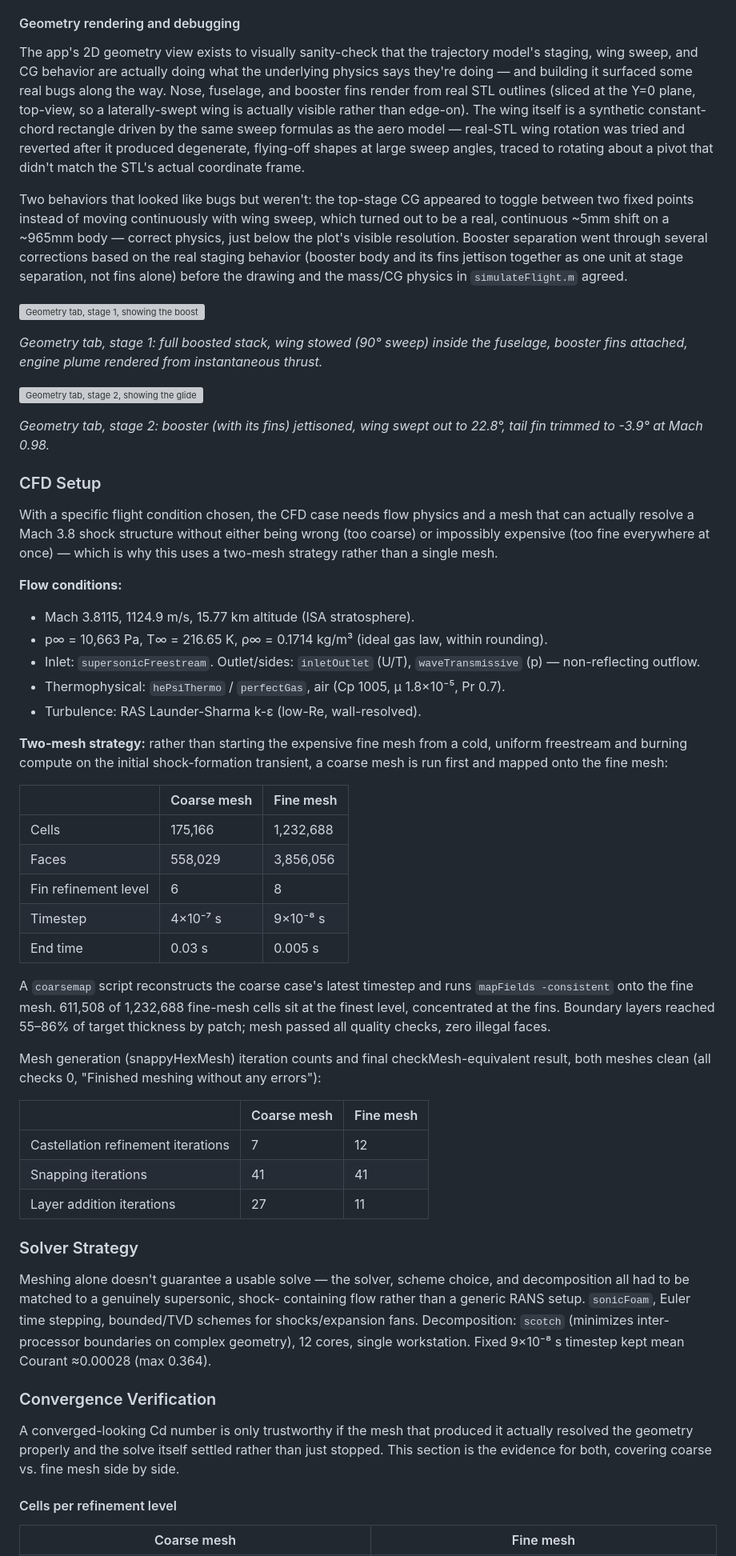
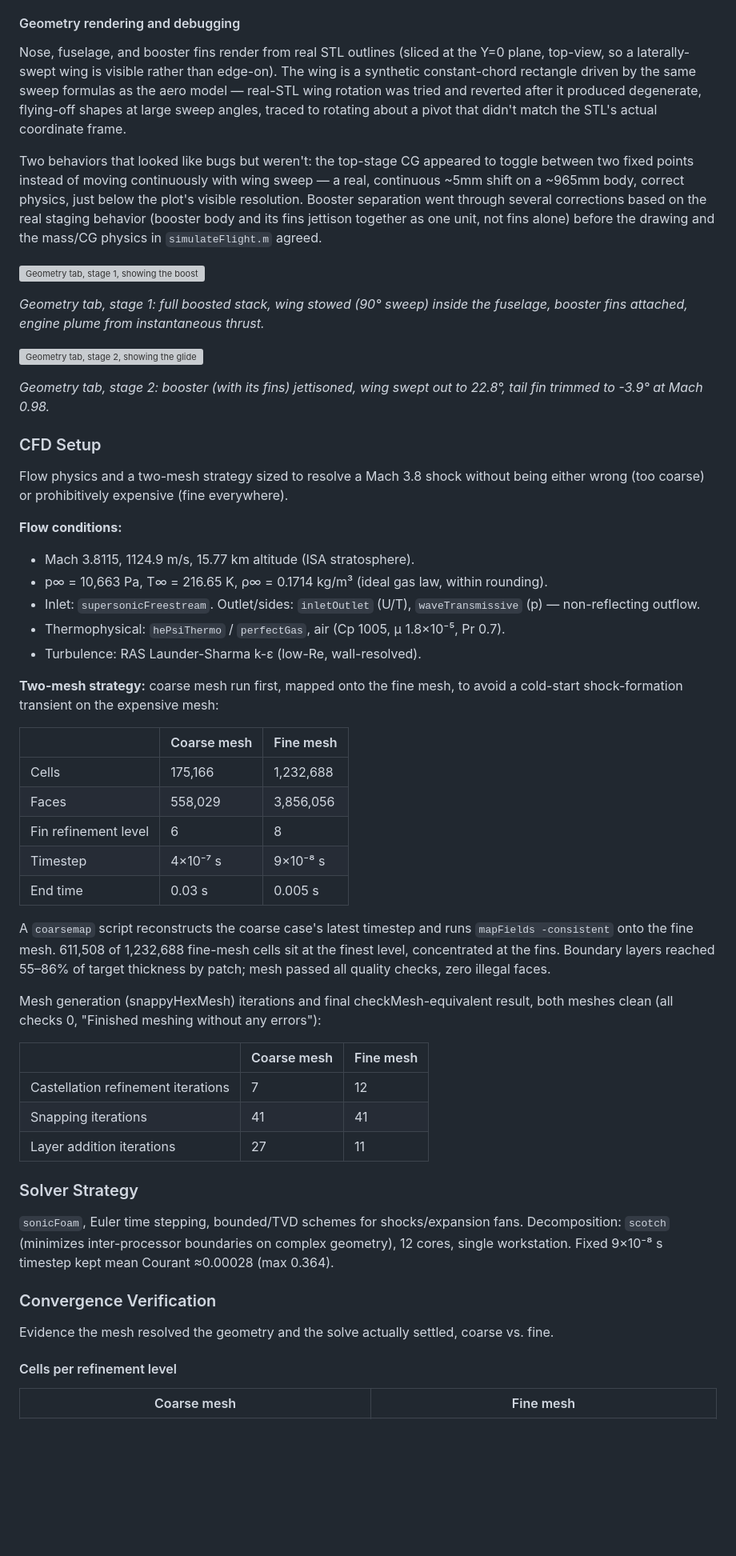
Before and after one commit to dannym-cfd/OpenFOAM, a Markdown page: superSonic/README.md, the part around one of its changes. Shown at 80% size. GitHub-like rendering; blank space fills up the shorter version; grey boxes are pictures that could not be loaded.

```diff
--- a/superSonic/README.md
+++ b/superSonic/README.md
@@ -166,31 +157,27 @@ level) and propellant mass depletion over the 20.5s burn on the right.*
 
 #### Geometry rendering and debugging
 
-The app's 2D geometry view exists to visually sanity-check that the
-trajectory model's staging, wing sweep, and CG behavior are actually doing
-what the underlying physics says they're doing — and building it surfaced
-some real bugs along the way. Nose, fuselage, and booster fins render from
-real STL outlines (sliced at the Y=0 plane, top-view, so a laterally-swept
-wing is actually visible rather than edge-on). The wing itself is a
-synthetic constant-chord rectangle driven by the same sweep formulas as the
-aero model — real-STL wing rotation was tried and reverted after it
-produced degenerate, flying-off shapes at large sweep angles, traced to
-rotating about a pivot that didn't match the STL's actual coordinate frame.
+Nose, fuselage, and booster fins render from real STL outlines (sliced at
+the Y=0 plane, top-view, so a laterally-swept wing is visible rather than
+edge-on). The wing is a synthetic constant-chord rectangle driven by the
+same sweep formulas as the aero model — real-STL wing rotation was tried
+and reverted after it produced degenerate, flying-off shapes at large
+sweep angles, traced to rotating about a pivot that didn't match the STL's
+actual coordinate frame.
 
 Two behaviors that looked like bugs but weren't: the top-stage CG appeared
 to toggle between two fixed points instead of moving continuously with wing
-sweep, which turned out to be a real, continuous ~5mm shift on a ~965mm
-body — correct physics, just below the plot's visible resolution. Booster
-separation went through several corrections based on the real staging
-behavior (booster body and its fins jettison together as one unit at
-stage separation, not fins alone) before the drawing and the mass/CG
-physics in `simulateFlight.m` agreed.
+sweep — a real, continuous ~5mm shift on a ~965mm body, correct physics,
+just below the plot's visible resolution. Booster separation went through
+several corrections based on the real staging behavior (booster body and
+its fins jettison together as one unit, not fins alone) before the drawing
+and the mass/CG physics in `simulateFlight.m` agreed.
 
 ![Geometry tab, stage 1, showing the boosted stack top-view with stowed wing (90° sweep), booster fins, and engine plume at Mach 1.20](../assets/img/missileFlightApp-geometry-stage1.png)
 
 *Geometry tab, stage 1: full boosted stack, wing stowed (90° sweep) inside
-the fuselage, booster fins attached, engine plume rendered from
-instantaneous thrust.*
+the fuselage, booster fins attached, engine plume from instantaneous
+thrust.*
 
 ![Geometry tab, stage 2, showing the glider alone with the wing swept out to 22.8° and the tail control fin deflected -3.9° at Mach 0.98](../assets/img/missileFlightApp-geometry-stage2.png)
 
@@ -199,11 +186,9 @@ to 22.8°, tail fin trimmed to -3.9° at Mach 0.98.*
 
 ### CFD Setup
 
-With a specific flight condition chosen, the CFD case needs flow physics and
-a mesh that can actually resolve a Mach 3.8 shock structure without either
-being wrong (too coarse) or impossibly expensive (too fine everywhere at
-once) — which is why this uses a two-mesh strategy rather than a single
-mesh.
+Flow physics and a two-mesh strategy sized to resolve a Mach 3.8 shock
+without being either wrong (too coarse) or prohibitively expensive (fine
+everywhere).
 
 **Flow conditions:**
 
@@ -216,9 +201,8 @@ mesh.
   Pr 0.7).
 - Turbulence: RAS Launder-Sharma k-ε (low-Re, wall-resolved).
 
-**Two-mesh strategy:** rather than starting the expensive fine mesh from a
-cold, uniform freestream and burning compute on the initial shock-formation
-transient, a coarse mesh is run first and mapped onto the fine mesh:
+**Two-mesh strategy:** coarse mesh run first, mapped onto the fine mesh, to
+avoid a cold-start shock-formation transient on the expensive mesh:
 
 | | Coarse mesh | Fine mesh |
 |---|---|---|
@@ -231,11 +215,12 @@ transient, a coarse mesh is run first and mapped onto the fine mesh:
 A `coarsemap` script reconstructs the coarse case's latest timestep and runs
 `mapFields -consistent` onto the fine mesh. 611,508 of 1,232,688 fine-mesh
 cells sit at the finest level, concentrated at the fins. Boundary layers
-reached 55–86% of target thickness by patch; mesh passed all quality checks,
-zero illegal faces.
+reached 55–86% of target thickness by patch; mesh passed all quality
+checks, zero illegal faces.
 
-Mesh generation (snappyHexMesh) iteration counts and final checkMesh-equivalent
-result, both meshes clean (all checks 0, "Finished meshing without any errors"):
+Mesh generation (snappyHexMesh) iterations and final checkMesh-equivalent
+result, both meshes clean (all checks 0, "Finished meshing without any
+errors"):
 
 | | Coarse mesh | Fine mesh |
 |---|---|---|
@@ -245,20 +230,15 @@ result, both meshes clean (all checks 0, "Finished meshing without any errors"):
 
 ### Solver Strategy
 
-Meshing alone doesn't guarantee a usable solve — the solver, scheme choice,
-and decomposition all had to be matched to a genuinely supersonic, shock-
-containing flow rather than a generic RANS setup. `sonicFoam`, Euler time
-stepping, bounded/TVD schemes for shocks/expansion fans. Decomposition:
-`scotch` (minimizes inter-processor boundaries on complex geometry), 12
-cores, single workstation. Fixed 9×10⁻⁸ s timestep kept mean Courant
-≈0.00028 (max 0.364).
+`sonicFoam`, Euler time stepping, bounded/TVD schemes for shocks/expansion
+fans. Decomposition: `scotch` (minimizes inter-processor boundaries on
+complex geometry), 12 cores, single workstation. Fixed 9×10⁻⁸ s timestep
+kept mean Courant ≈0.00028 (max 0.364).
 
 ### Convergence Verification
 
-A converged-looking Cd number is only trustworthy if the mesh that produced
-it actually resolved the geometry properly and the solve itself settled
-rather than just stopped. This section is the evidence for both, covering
-coarse vs. fine mesh side by side.
+Evidence the mesh resolved the geometry and the solve actually settled,
+coarse vs. fine.
 
 #### Cells per refinement level
 
```
Also changed, not shown: other parts of superSonic/README.md (+86 -91 lines).
